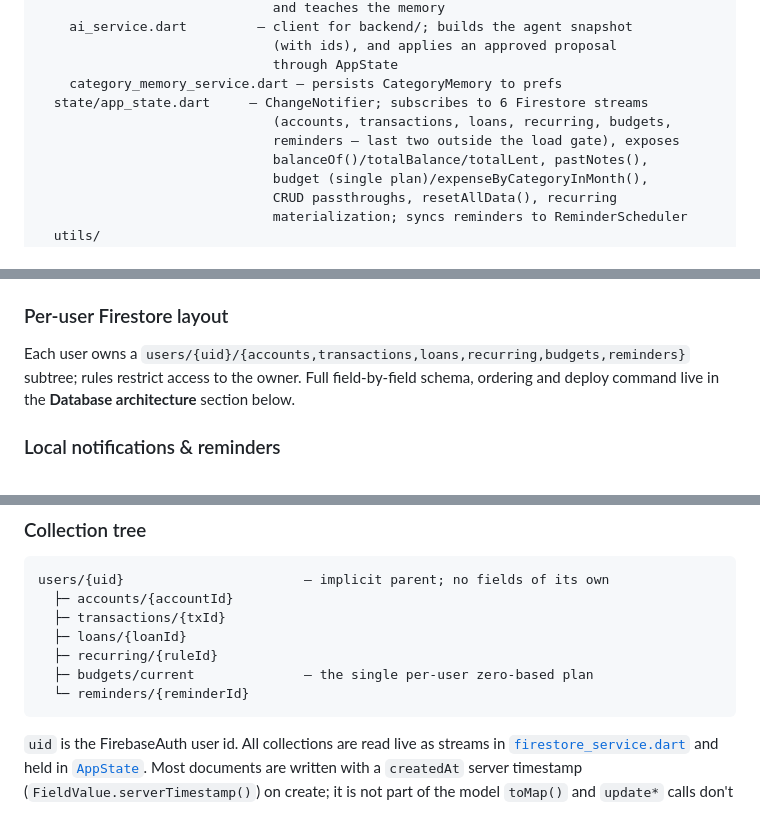
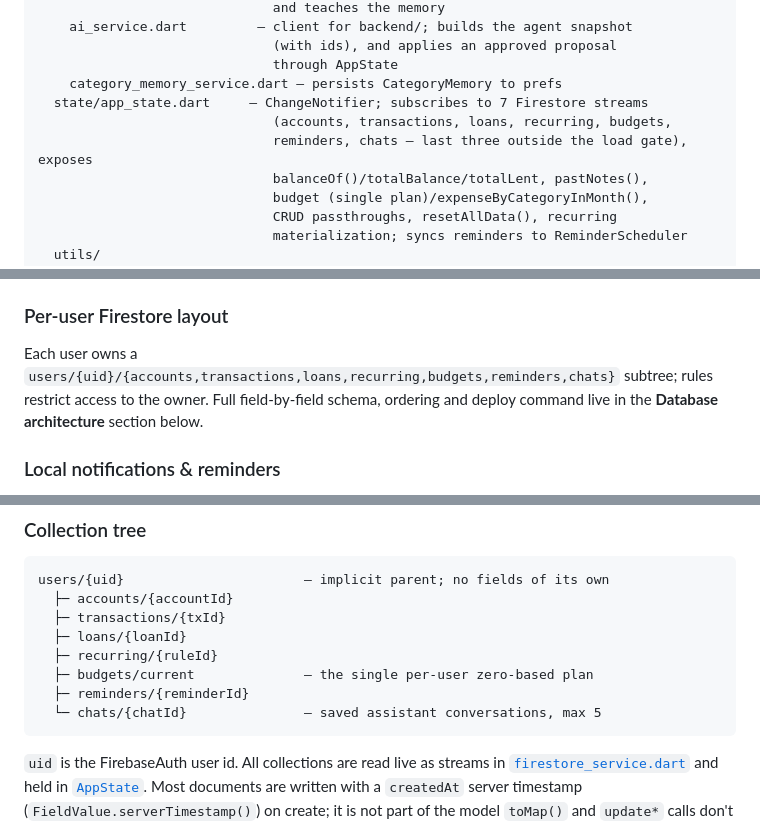
Before and after one commit to Esandu-Meth-Obadaarachchi/FinanceTrackerApp, a Markdown page: CLAUDE.md, 3 parts joined by grey strips. Rendered like a GitHub page.

````diff
--- a/CLAUDE.md
+++ b/CLAUDE.md
@@ -67,9 +69,9 @@ lib/
                               (with ids), and applies an approved proposal
                               through AppState
     category_memory_service.dart — persists CategoryMemory to prefs
-  state/app_state.dart     — ChangeNotifier; subscribes to 6 Firestore streams
+  state/app_state.dart     — ChangeNotifier; subscribes to 7 Firestore streams
                               (accounts, transactions, loans, recurring, budgets,
-                              reminders — last two outside the load gate), exposes
+                              reminders, chats — last three outside the load gate), exposes
                               balanceOf()/totalBalance/totalLent, pastNotes(),
                               budget (single plan)/expenseByCategoryInMonth(),
                               CRUD passthroughs, resetAllData(), recurring
@@ -214,7 +217,7 @@ generated transaction. Reach the manager via `openRecurringManager(context)`
 (re-provides `AppState`, like sheets do) from the Transactions screen.
 
 ### Per-user Firestore layout
-Each user owns a `users/{uid}/{accounts,transactions,loans,recurring,budgets,reminders}`
+Each user owns a `users/{uid}/{accounts,transactions,loans,recurring,budgets,reminders,chats}`
 subtree; rules restrict access to the owner. Full field-by-field schema, ordering
 and deploy command live in the **Database architecture** section below.
 
@@ -304,7 +307,8 @@ users/{uid}                       — implicit parent; no fields of its own
   ├─ loans/{loanId}
   ├─ recurring/{ruleId}
   ├─ budgets/current              — the single per-user zero-based plan
-  └─ reminders/{reminderId}
+  ├─ reminders/{reminderId}
+  └─ chats/{chatId}               — saved assistant conversations, max 5
 ```
 `uid` is the FirebaseAuth user id. All collections are read live as streams in
 [`firestore_service.dart`](lib/services/firestore_service.dart) and held in
````
Also changed, not shown: other parts of CLAUDE.md (+32 -4 lines).
